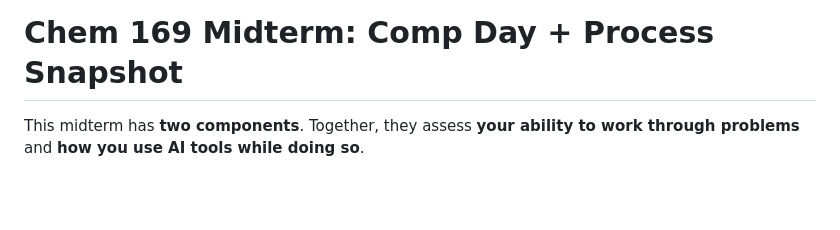
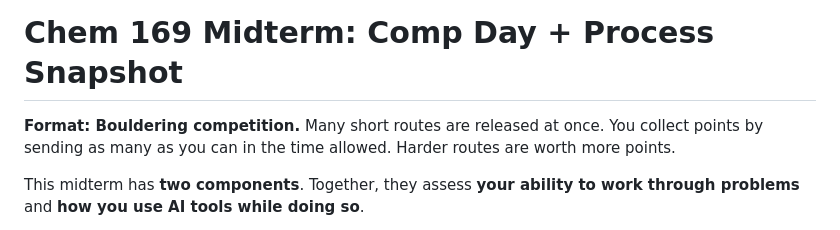
Before and after one commit to smannam77/chem169_llm_grader, a Markdown page: mid_term_description_doc.md, the part around the change. GitHub-like rendering; blank space fills up the shorter version.

Commit message:
Add bouldering comp format summary at top

```diff
--- a/mid_term_description_doc.md
+++ b/mid_term_description_doc.md
@@ -1,4 +1,6 @@
 # Chem 169 Midterm: Comp Day + Process Snapshot
+
+**Format: Bouldering competition.** Many short routes are released at once. You collect points by sending as many as you can in the time allowed. Harder routes are worth more points.
 
 This midterm has **two components**. Together, they assess **your ability to work through problems** and **how you use AI tools while doing so**.
 
```
